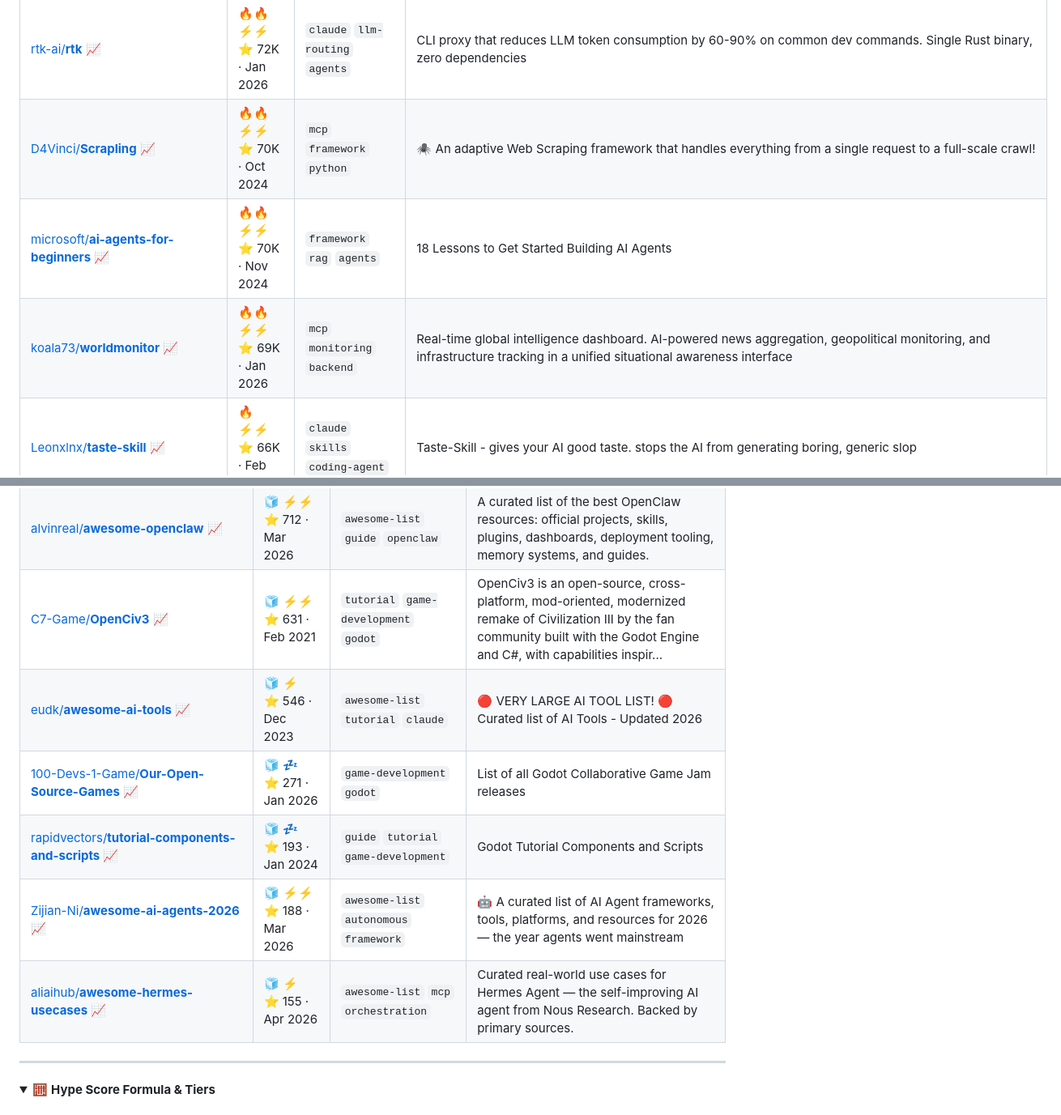
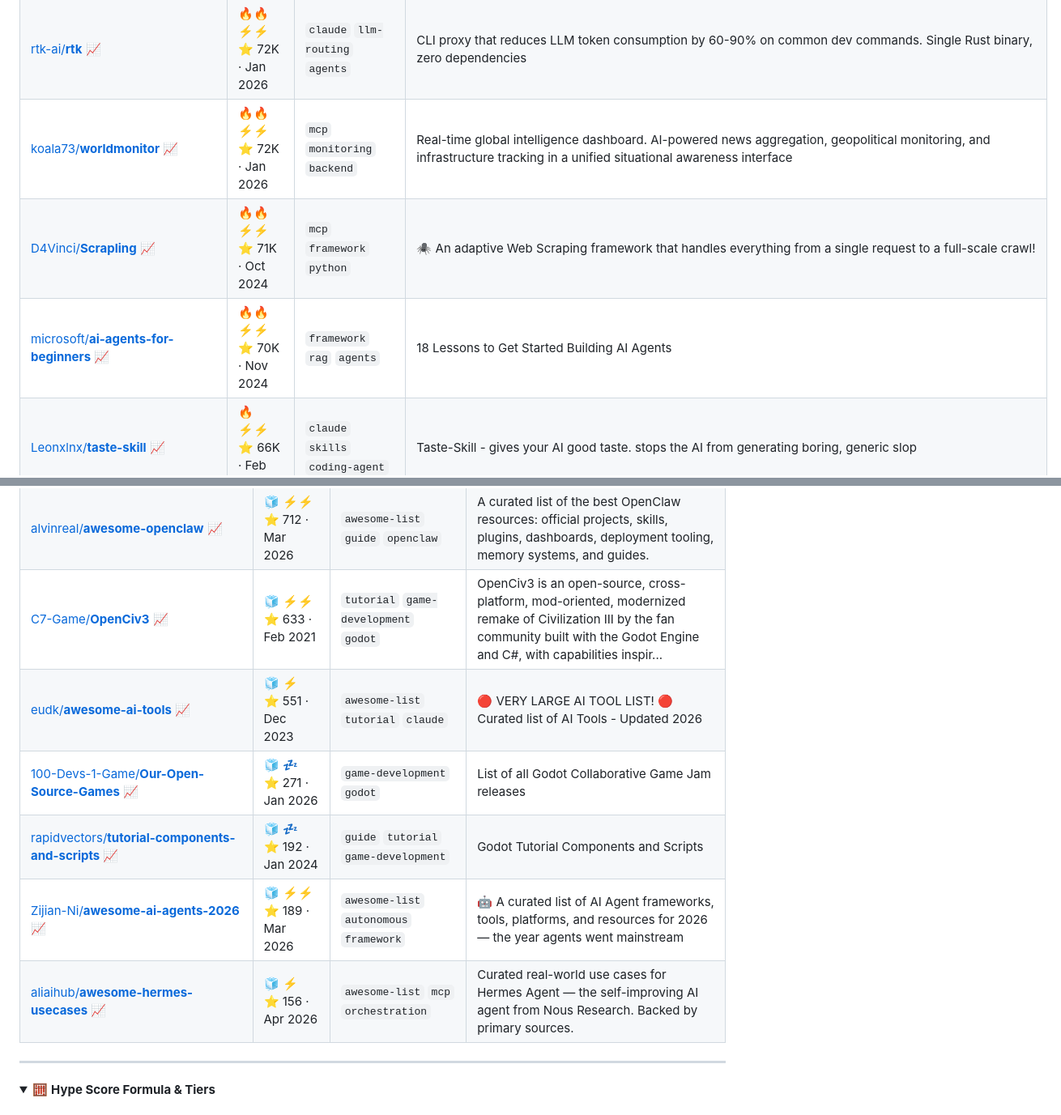
Before and after one commit to joaosbp/one-day-i-will-try-this, a Markdown page: README.md, 2 parts joined by grey strips. Shown at 81% size. Rendered like a GitHub page; folded sections open.

```diff
--- a/README.md
+++ b/README.md
@@ -73,7 +72,7 @@ Activity: 🟩🟨🟨🟨🟨🟨🟨🟨🟨🟨🟨🟨🟧🟧⬜⬜⬜
 | [rtk-ai/**rtk**](https://github.com/rtk-ai/rtk) [📈](https://star-history.com/#rtk-ai/rtk) | 🔥🔥 ⚡⚡<br>⭐ 72K · Jan 2026 | `claude` `llm-routing` `agents` | CLI proxy that reduces LLM token consumption by 60-90% on common dev commands. Single Rust binary, zero dependencies |
-| [D4Vinci/**Scrapling**](https://github.com/D4Vinci/Scrapling) [📈](https://star-history.com/#D4Vinci/Scrapling) | 🔥🔥 ⚡⚡<br>⭐ 70K · Oct 2024 | `mcp` `framework` `python` | 🕷️ An adaptive Web Scraping framework that handles everything from a single request to a full-scale crawl! |
+| [koala73/**worldmonitor**](https://github.com/koala73/worldmonitor) [📈](https://star-history.com/#koala73/worldmonitor) | 🔥🔥 ⚡⚡<br>⭐ 72K · Jan 2026 | `mcp` `monitoring` `backend` | Real-time global intelligence dashboard. AI-powered news aggregation, geopolitical monitoring, and infrastructure tracking in a unified situational awareness interface |
+| [D4Vinci/**Scrapling**](https://github.com/D4Vinci/Scrapling) [📈](https://star-history.com/#D4Vinci/Scrapling) | 🔥🔥 ⚡⚡<br>⭐ 71K · Oct 2024 | `mcp` `framework` `python` | 🕷️ An adaptive Web Scraping framework that handles everything from a single request to a full-scale crawl! |
 | [microsoft/**ai-agents-for-beginners**](https://github.com/microsoft/ai-agents-for-beginners) [📈](https://star-history.com/#microsoft/ai-agents-for-beginners) | 🔥🔥 ⚡⚡<br>⭐ 70K · Nov 2024 | `framework` `rag` `agents` | 18 Lessons to Get Started Building AI Agents |
-| [koala73/**worldmonitor**](https://github.com/koala73/worldmonitor) [📈](https://star-history.com/#koala73/worldmonitor) | 🔥🔥 ⚡⚡<br>⭐ 69K · Jan 2026 | `mcp` `monitoring` `backend` | Real-time global intelligence dashboard. AI-powered news aggregation, geopolitical monitoring, and infrastructure tracking in a unified situational awareness interface |
 | [Leonxlnx/**taste-skill**](https://github.com/Leonxlnx/taste-skill) [📈](https://star-history.com/#Leonxlnx/taste-skill) | 🔥 ⚡⚡<br>⭐ 66K · Feb 2026 | `claude` `skills` `coding-agent` | Taste-Skill - gives your AI good taste. stops the AI from generating boring, generic slop  |
 | [shanraisshan/**claude-code-best-practice**](https://github.com/shanraisshan/claude-code-best-practice) [📈](https://star-history.com/#shanraisshan/claude-code-best-practice) | 🔥 ⚡⚡<br>⭐ 63K · Oct 2025 | `claude` `skills` `coding-agent` | from vibe coding to agentic engineering - practice makes claude perfect |
 | [headroomlabs-ai/**headroom**](https://github.com/headroomlabs-ai/headroom) [📈](https://star-history.com/#headroomlabs-ai/headroom) | 🔥 ⚡⚡<br>⭐ 61K · Jan 2026 | `mcp` `claude` `coding-agent` | Compress tool outputs, logs, files, and RAG chunks before they reach the LLM. 20% fewer tokens for coding agents, 60-95% fewer tokens for JSON, same answers. Library, proxy, MCP... |
@@ -266,12 +265,12 @@ Activity: 🟩🟨🟨🟨🟨🟨🟨🟨🟨🟧🟧🟧🟧🟧🟧🟧⬜⬜
 | [caramaschiHG/**awesome-ai-agents-2026**](https://github.com/caramaschiHG/awesome-ai-agents-2026) [📈](https://star-history.com/#caramaschiHG/awesome-ai-agents-2026) | 🧊 ⚡<br>⭐ 1K · Mar 2026 | `awesome-list` `tutorial` `framework` | 🤖 The most comprehensive list of AI agents, frameworks & tools in 2026. 300+ resources · 20+ categories · Updated monthly. |
 | [aTrainTranscription/**aTrain**](https://github.com/aTrainTranscription/aTrain) [📈](https://star-history.com/#aTrainTranscription/aTrain) | 🧊 ⚡⚡<br>⭐ 1K · Oct 2023 | `tutorial` `audio` | A GUI tool for offline transcription of speech recordings, including speaker diarization, utilizing state-of-the-art machine learning models. |
 | [alvinreal/**awesome-openclaw**](https://github.com/alvinreal/awesome-openclaw) [📈](https://star-history.com/#alvinreal/awesome-openclaw) | 🧊 ⚡⚡<br>⭐ 712 · Mar 2026 | `awesome-list` `guide` `openclaw` | A curated list of the best OpenClaw resources: official projects, skills, plugins, dashboards, deployment tooling, memory systems, and guides. |
-| [C7-Game/**OpenCiv3**](https://github.com/C7-Game/OpenCiv3) [📈](https://star-history.com/#C7-Game/OpenCiv3) | 🧊 ⚡⚡<br>⭐ 631 · Feb 2021 | `tutorial` `game-development` `godot` | OpenCiv3 is an open-source, cross-platform, mod-oriented, modernized remake of Civilization III by the fan community built with the Godot Engine and C#, with capabilities inspir... |
-| [eudk/**awesome-ai-tools**](https://github.com/eudk/awesome-ai-tools) [📈](https://star-history.com/#eudk/awesome-ai-tools) | 🧊 ⚡<br>⭐ 546 · Dec 2023 | `awesome-list` `tutorial` `claude` | 🔴 VERY LARGE AI TOOL LIST! 🔴  Curated list of AI Tools  - Updated 2026 |
+| [C7-Game/**OpenCiv3**](https://github.com/C7-Game/OpenCiv3) [📈](https://star-history.com/#C7-Game/OpenCiv3) | 🧊 ⚡⚡<br>⭐ 633 · Feb 2021 | `tutorial` `game-development` `godot` | OpenCiv3 is an open-source, cross-platform, mod-oriented, modernized remake of Civilization III by the fan community built with the Godot Engine and C#, with capabilities inspir... |
+| [eudk/**awesome-ai-tools**](https://github.com/eudk/awesome-ai-tools) [📈](https://star-history.com/#eudk/awesome-ai-tools) | 🧊 ⚡<br>⭐ 551 · Dec 2023 | `awesome-list` `tutorial` `claude` | 🔴 VERY LARGE AI TOOL LIST! 🔴  Curated list of AI Tools  - Updated 2026 |
 | [100-Devs-1-Game/**Our-Open-Source-Games**](https://github.com/100-Devs-1-Game/Our-Open-Source-Games) [📈](https://star-history.com/#100-Devs-1-Game/Our-Open-Source-Games) | 🧊 💤<br>⭐ 271 · Jan 2026 | `game-development` `godot` | List of all Godot Collaborative Game Jam releases |
-| [rapidvectors/**tutorial-components-and-scripts**](https://github.com/rapidvectors/tutorial-components-and-scripts) [📈](https://star-history.com/#rapidvectors/tutorial-components-and-scripts) | 🧊 💤<br>⭐ 193 · Jan 2024 | `guide` `tutorial` `game-development` | Godot Tutorial Components and Scripts |
-| [Zijian-Ni/**awesome-ai-agents-2026**](https://github.com/Zijian-Ni/awesome-ai-agents-2026) [📈](https://star-history.com/#Zijian-Ni/awesome-ai-agents-2026) | 🧊 ⚡⚡<br>⭐ 188 · Mar 2026 | `awesome-list` `autonomous` `framework` | 🤖 A curated list of AI Agent frameworks, tools, platforms, and resources for 2026 — the year agents went mainstream |
-| [aliaihub/**awesome-hermes-usecases**](https://github.com/aliaihub/awesome-hermes-usecases) [📈](https://star-history.com/#aliaihub/awesome-hermes-usecases) | 🧊 ⚡<br>⭐ 155 · Apr 2026 | `awesome-list` `mcp` `orchestration` | Curated real-world use cases for Hermes Agent — the self-improving AI agent from Nous Research. Backed by primary sources. |
+| [rapidvectors/**tutorial-components-and-scripts**](https://github.com/rapidvectors/tutorial-components-and-scripts) [📈](https://star-history.com/#rapidvectors/tutorial-components-and-scripts) | 🧊 💤<br>⭐ 192 · Jan 2024 | `guide` `tutorial` `game-development` | Godot Tutorial Components and Scripts |
+| [Zijian-Ni/**awesome-ai-agents-2026**](https://github.com/Zijian-Ni/awesome-ai-agents-2026) [📈](https://star-history.com/#Zijian-Ni/awesome-ai-agents-2026) | 🧊 ⚡⚡<br>⭐ 189 · Mar 2026 | `awesome-list` `autonomous` `framework` | 🤖 A curated list of AI Agent frameworks, tools, platforms, and resources for 2026 — the year agents went mainstream |
+| [aliaihub/**awesome-hermes-usecases**](https://github.com/aliaihub/awesome-hermes-usecases) [📈](https://star-history.com/#aliaihub/awesome-hermes-usecases) | 🧊 ⚡<br>⭐ 156 · Apr 2026 | `awesome-list` `mcp` `orchestration` | Curated real-world use cases for Hermes Agent — the self-improving AI agent from Nous Research. Backed by primary sources. |
 
 ---
 
```
Also changed, not shown: other parts of README.md (+51 -52 lines).
